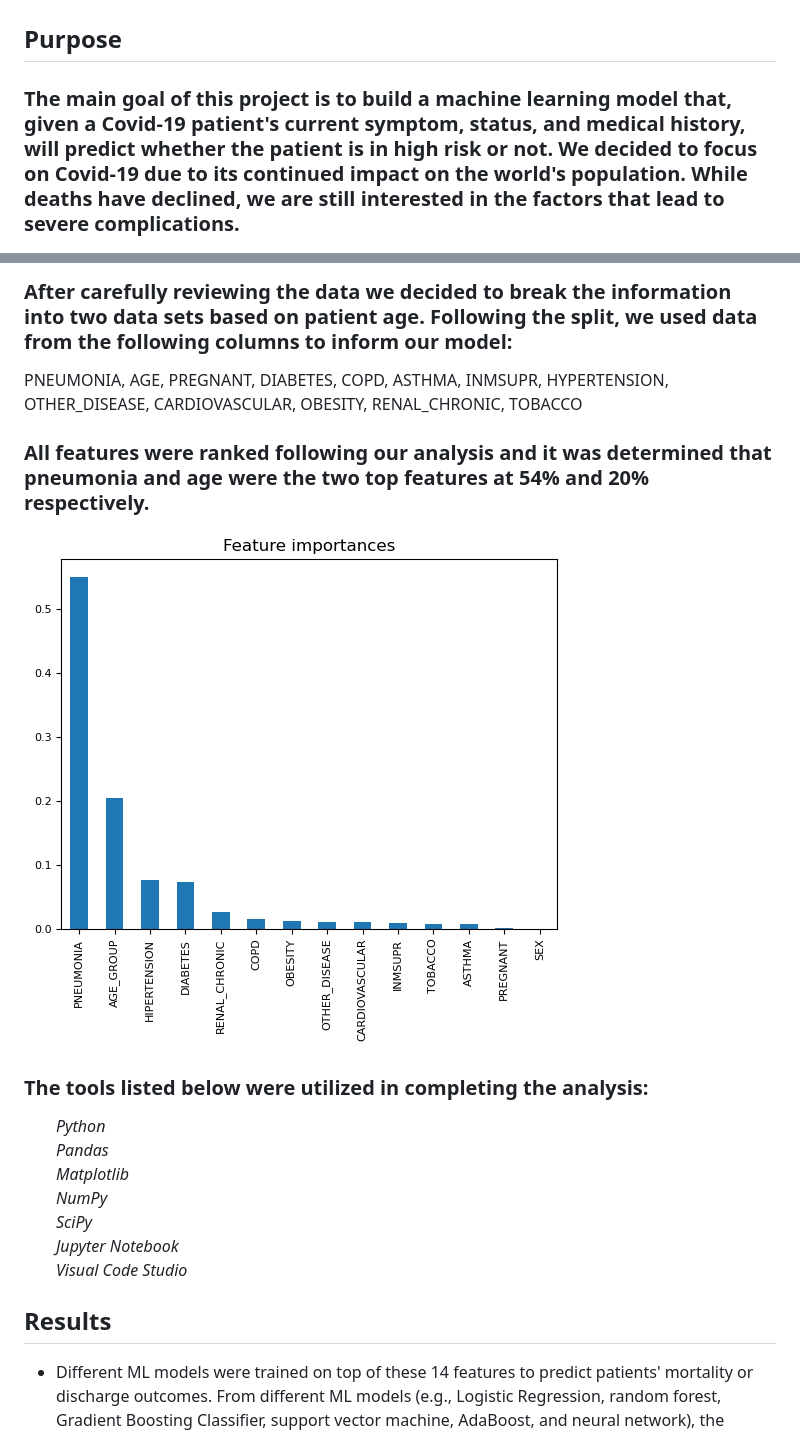
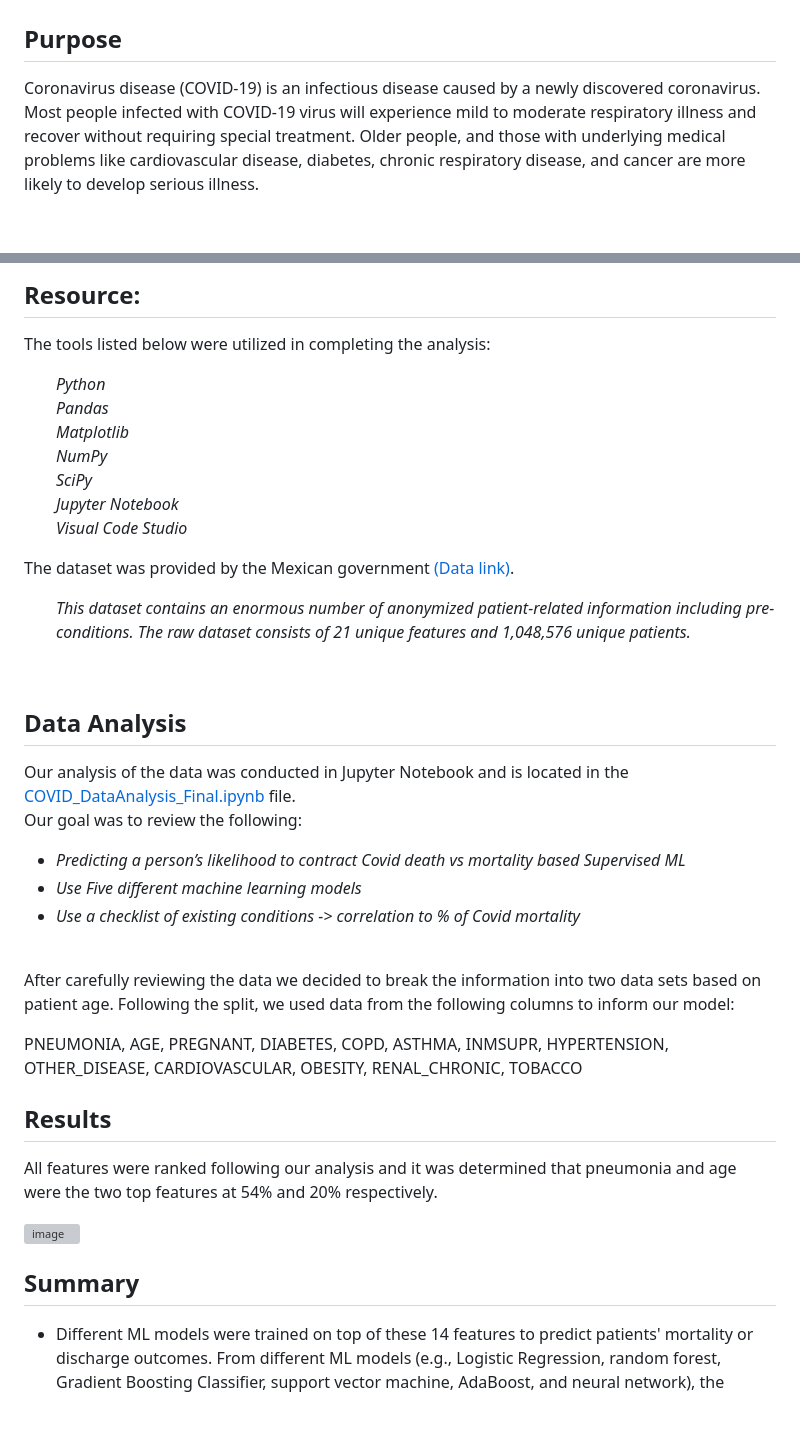
Before and after one commit to rvroomiii/group_hub, a Markdown page: README.md, 2 parts joined by grey strips. Rendered like a GitHub page; blank space fills up the shorter version; grey boxes are pictures that could not be loaded.

```diff
--- a/README.md
+++ b/README.md
@@ -2,5 +2,5 @@
 
 ## Purpose
 
-### The main goal of this project is to build a machine learning model that, given a Covid-19 patient's current symptom, status, and medical history, will predict whether the patient is in high risk or not. We decided to focus on Covid-19 due to its continued impact on the world's population. While deaths have declined, we are still interested in the factors that lead to severe complications.
+Coronavirus disease (COVID-19) is an infectious disease caused by a newly discovered coronavirus. Most people infected with COVID-19 virus will experience mild to moderate respiratory illness and recover without requiring special treatment. Older people, and those with underlying medical problems like cardiovascular disease, diabetes, chronic respiratory disease, and cancer are more likely to develop serious illness.
 
@@ -20,13 +8,8 @@ Our goal was to review the following:<br>
 
 
-### After carefully reviewing the data we decided to break the information into two data sets based on patient age. Following the split, we used data from the following columns to inform our model:
+## Resource:
 
-PNEUMONIA, AGE, PREGNANT, DIABETES, COPD, ASTHMA, INMSUPR, HYPERTENSION, OTHER_DISEASE, CARDIOVASCULAR, OBESITY, RENAL_CHRONIC, TOBACCO
-
-### All features were ranked following our analysis and it was determined that pneumonia and age were the two top features at 54% and 20% respectively.
-
-![](images/top_features.png) <br>
-### The tools listed below were utilized in completing the analysis:<br>
+The tools listed below were utilized in completing the analysis:<br>
 <ul><i>
 Python <br>
 Pandas<br>
@@ -36,8 +19,32 @@ SciPy<br>
 Jupyter Notebook<br>
 Visual Code Studio</ul></i>
 
+The dataset was provided by the Mexican government <a href="https://datos.gob.mx/busca/dataset/informacion-referente-a-casos-covid-19-en-mexico">(Data link)</a>.
+
+<i> <ul>This dataset contains an enormous number of anonymized patient-related information including pre-conditions. The raw dataset consists of 21 unique features and 1,048,576 unique patients. </i></ul><br>
+
+
+## Data Analysis
+
+Our analysis of the data was conducted in Jupyter Notebook and is located in the <a href="https://github.com/rvroomiii/group_hub/blob/main/data_analysis/COVID_dataAnalysis_final.ipynb">COVID_DataAnalysis_Final.ipynb</a> file.<br>
+Our goal was to review the following:<br>
+<ul><li><i>Predicting a person’s likelihood to contract Covid death vs mortality based Supervised ML<br>
+<li>Use Five different machine learning models<br>
+<li>Use a checklist of existing conditions -> correlation to % of Covid mortality</i></li></ul><br>
+
+
+After carefully reviewing the data we decided to break the information into two data sets based on patient age. Following the split, we used data from the following columns to inform our model:
+
+PNEUMONIA, AGE, PREGNANT, DIABETES, COPD, ASTHMA, INMSUPR, HYPERTENSION, OTHER_DISEASE, CARDIOVASCULAR, OBESITY, RENAL_CHRONIC, TOBACCO
 
 ## Results
+
+All features were ranked following our analysis and it was determined that pneumonia and age were the two top features at 54% and 20% respectively.
+
+![image](https://user-images.githubusercontent.com/114262970/226057103-83acd719-d884-4ff6-854f-8a1a4dfc000a.png)
+
+
+## Summary
 
 -   Different ML models were trained on top of these 14 features to predict patients' mortality or discharge outcomes. From different ML models (e.g., Logistic Regression, random forest, Gradient Boosting Classifier, support vector machine, AdaBoost, and neural network), the logistic Regression model performance better with an accuracy of 91.4% followed by SVM (91.3%) and Deep learning (91.2%).
 
```
Also changed, not shown: other parts of README.md (+1 -13 lines).
